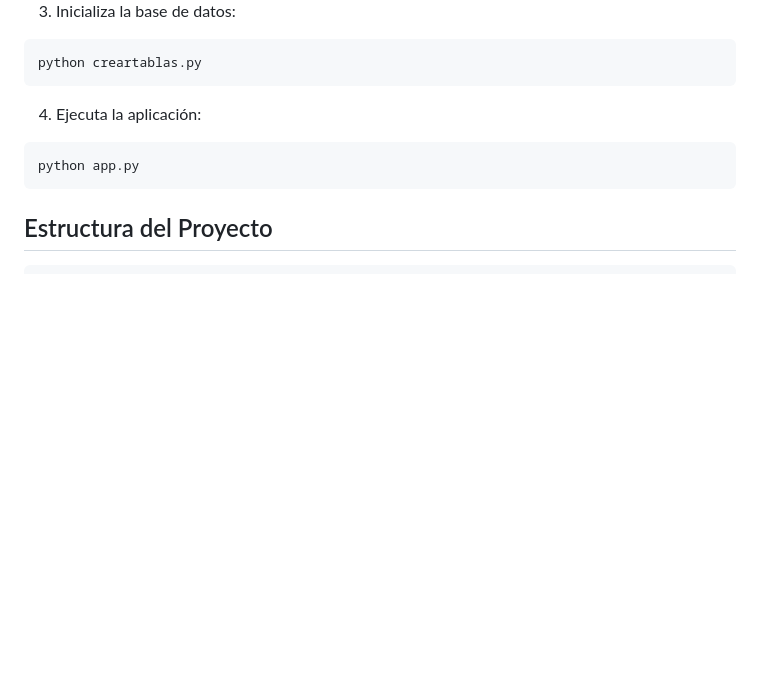
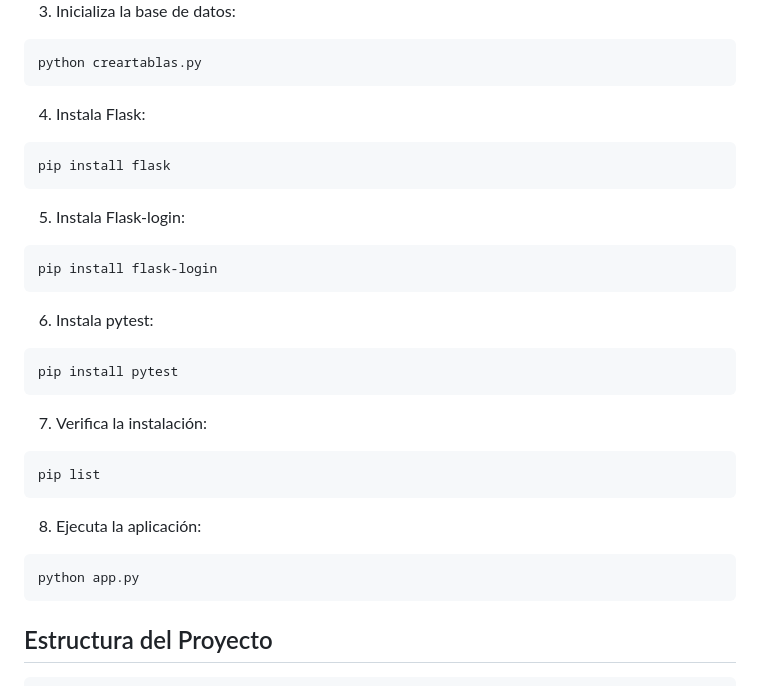
Before and after one commit to nereasaga/investigacion-python-2, a Markdown page: readme.md, the part around the change. GitHub-like rendering; blank space fills up the shorter version.

Commit message:
update2-readme.md

````diff
--- a/readme.md
+++ b/readme.md
@@ -39,7 +39,23 @@ pip install -r requirements.txt
 python creartablas.py
 ```
 
-4. Ejecuta la aplicación:
+4. Instala Flask:
+```bash
+pip install flask
+```
+5. Instala Flask-login:
+```bash
+pip install flask-login
+```
+6. Instala pytest:
+```bash
+pip install pytest
+```
+7. Verifica la instalación:
+```bash
+pip list
+```
+8. Ejecuta la aplicación:
 ```bash
 python app.py
 ```
````
